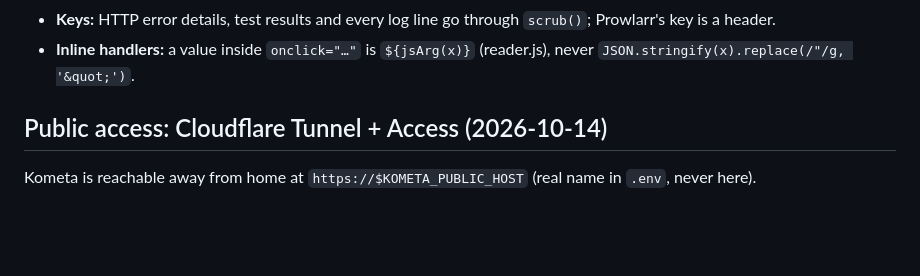
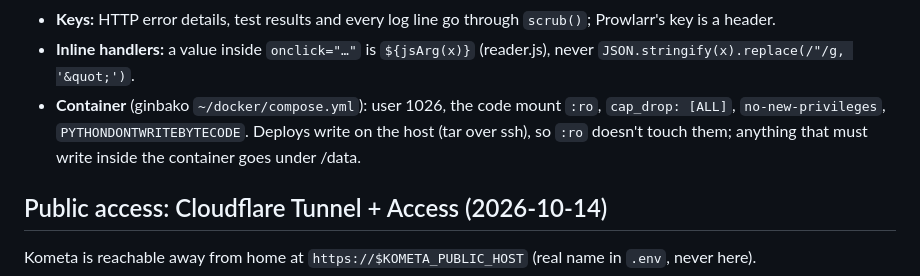
Before and after one commit to toddlerfight/kometa, a Markdown page: INSTRUCTIONS.md, the part around the change. Rendered like a GitHub page; blank space fills up the shorter version.

Commit message:
Docs: container hardening done (read-only code mount, no capabilities, no-new-privileges)
Co-Authored-By: Claude Opus 5.5 <noreply@anthropic.com>
Claude-Session: https://claude.ai/code/session_01FLLRGt7JwuFVP3H4sXFUKK

```diff
--- a/INSTRUCTIONS.md
+++ b/INSTRUCTIONS.md
@@ -583,6 +583,9 @@ The 2026-10-11 security review, closed out. Code: kometa/main.py `_RequestGuard`
 - **Keys:** HTTP error details, test results and every log line go through `scrub()`; Prowlarr's key is a header.
 - **Inline handlers:** a value inside `onclick="…"` is `${jsArg(x)}` (reader.js), never
   `JSON.stringify(x).replace(/"/g, '&quot;')`.
+- **Container** (ginbako `~/docker/compose.yml`): user 1026, the code mount `:ro`, `cap_drop: [ALL]`,
+  `no-new-privileges`, `PYTHONDONTWRITEBYTECODE`. Deploys write on the host (tar over ssh), so `:ro` doesn't
+  touch them; anything that must write inside the container goes under /data.
 
 ## Public access: Cloudflare Tunnel + Access (2026-10-14)
 
```
Also changed, not shown: docs/open-items.md (+1 -1 lines).
